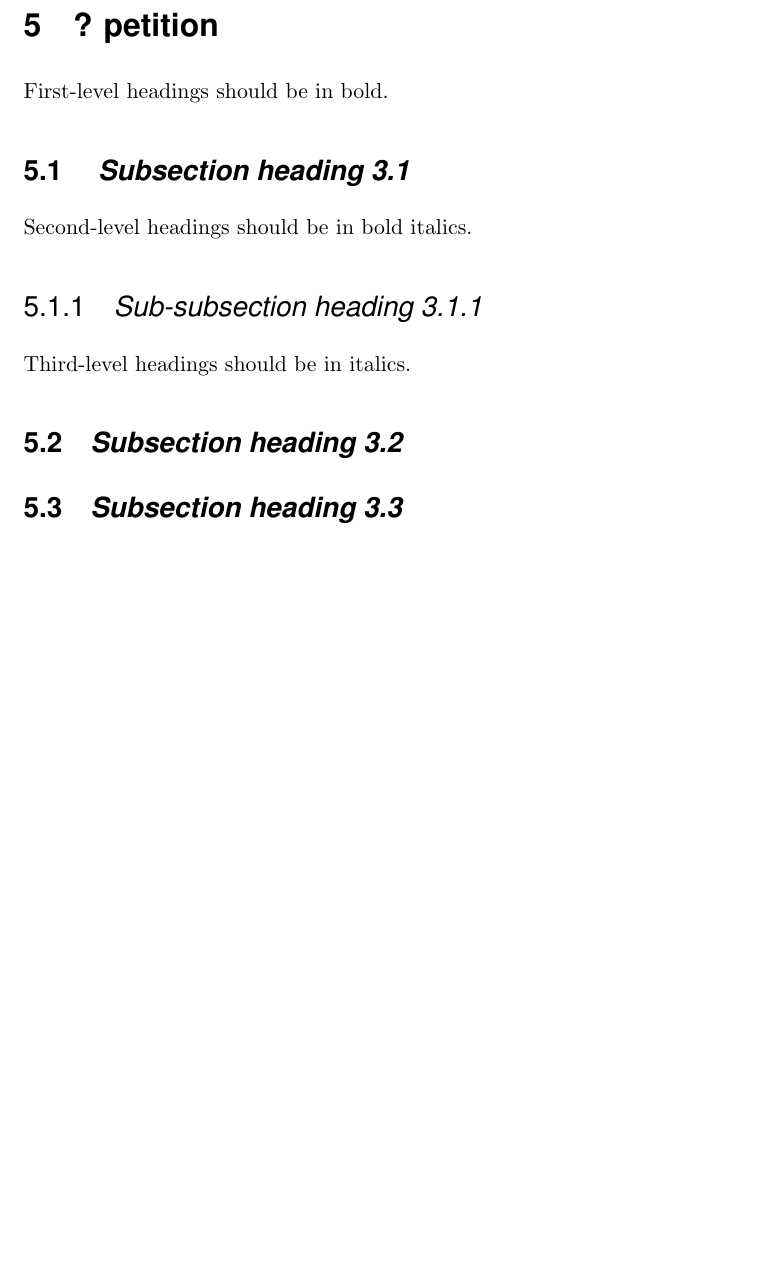
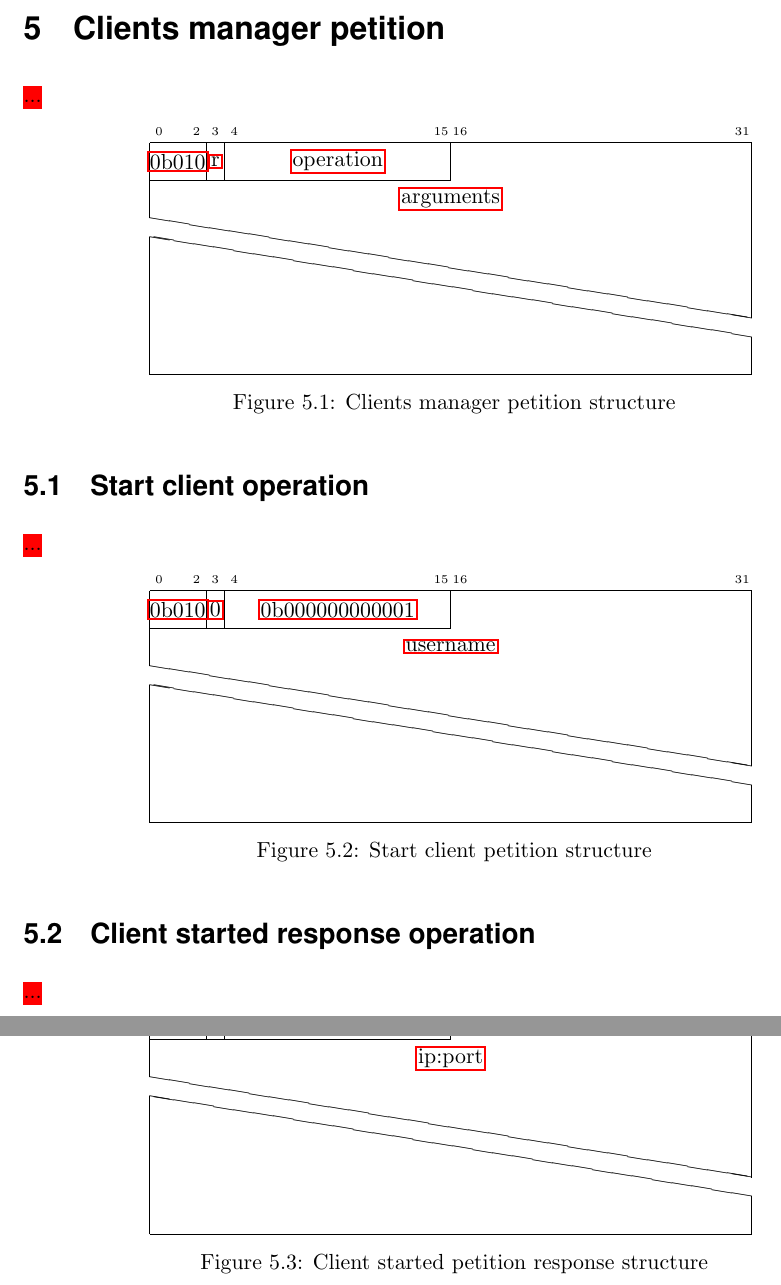
Before and after one commit to watch-wolf/WatchWolf, a LaTeX paper (Standard/Protocols.tex): part of page 34 of 99 before the commit and two parts of pages 34 and 35 of 101 after it, the two joined at a grey line, cut at the place of the change, the shorter picture padded with empty space. Compiled offline with pdfLaTeX.

Commit message:
Feature: connector server info

```diff
--- a/Standard/Protocols.tex
+++ b/Standard/Protocols.tex
@@ -863,18 +863,48 @@ As one IP can have multiple servers, a \hyperref[type:str]{string} that identifi
 \subsection{Residence operations} \label{g:residence}
 \myworries{...}
 
-\section{? petition} \label{s:methods}
-First-level headings should be in bold.
+\section{Clients manager petition}
+\myworries{...}
 
-\subsection{
-\emph{Subsection heading 3.1}} \label{s:methods.1}
-Second-level headings should be in bold italics.
+\begin{figure}[H]
+	\centering
+	\begin{bytefield}{32}
+		\bitheader{0,2,3,4,15,16,31} \\
+		\bitbox{3}{\hyperref[s:dst]{0b010}} & \bitbox{1}{\hyperref[s:response]{r}} & \bitbox{12}{\hyperref[s:operation]{operation}} & \bitbox[lrt]{16}{} \\
+		\wordbox[lr]{1}{\hyperref[s:args]{arguments}} \\
+		\skippedwords \\
+		\wordbox[lrb]{1}{}
+	\end{bytefield}
+	\caption{Clients manager petition structure}
+\end{figure}
 
-\subsubsection{\emph{Sub-subsection heading 3.1.1}} \label{s:methods.1.1}
+\subsection{Start client operation}
+\myworries{...}
 
-Third-level headings should be in italics.
+\begin{figure}[H]
+\centering
+\begin{bytefield}{32}
+	\bitheader{0,2,3,4,15,16,31} \\
+	\bitbox{3}{\hyperref[s:dst]{0b010}} & \bitbox{1}{\hyperref[s:response]{0}} & \bitbox{12}{\hyperref[s:operation]{0b000000000001}} & \bitbox[lrt]{16}{} \\
+	\wordbox[lr]{1}{\hyperref[type:str]{username}} \\
+	\skippedwords \\
+	\wordbox[lrb]{1}{}
+\end{bytefield}
+\caption{Start client petition structure}
+\end{figure}
 
-\subsection{\emph{Subsection heading 3.2}} \label{s:methods.2}
+\subsection{Client started response operation}
+\myworries{...}
 
+\begin{figure}[H]
+\centering
+\begin{bytefield}{32}
+	\bitheader{0,2,3,4,15,16,31} \\
+	\bitbox{3}{\hyperref[s:dst]{0b010}} & \bitbox{1}{\hyperref[s:response]{1}} & \bitbox{12}{\hyperref[s:operation]{0b000000000001}} & \bitbox[lrt]{16}{} \\
+	\wordbox[lr]{1}{\hyperref[type:str]{ip:port}} \\
+	\skippedwords \\
+	\wordbox[lrb]{1}{}
+\end{bytefield}
+\caption{Client started petition response structure}
+\end{figure}
 
-\subsection{\emph{Subsection heading 3.3}} \label{s:methods.3}
```
Also changed, not shown: Standard/Protocols.pdf, Standard/Protocols.tex (16 more changed lines), 1 other file.
